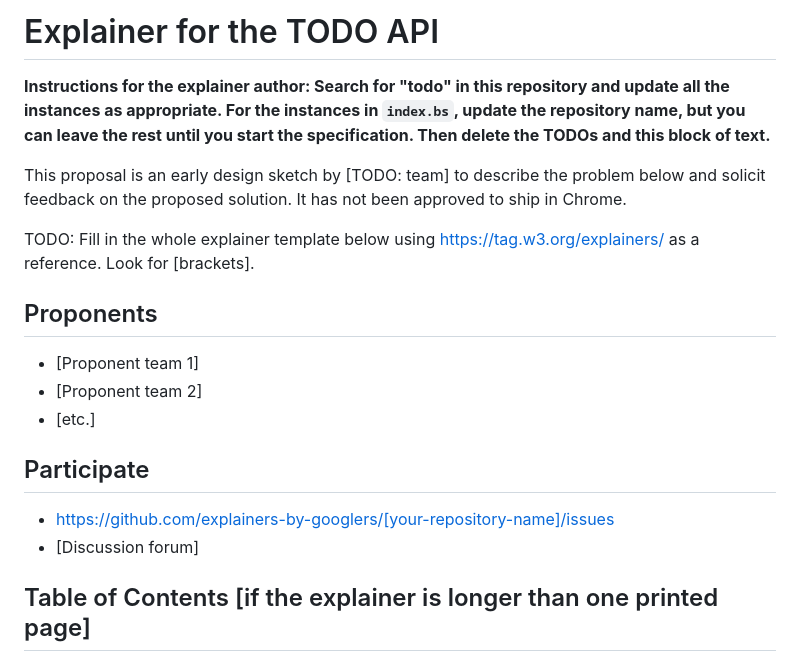
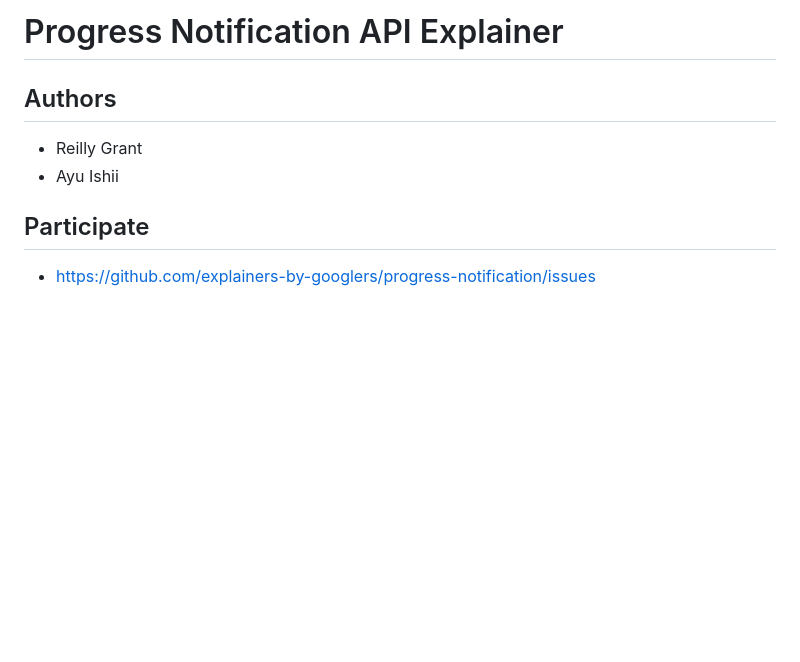
Before and after one commit to explainers-by-googlers/progress-notification, a Markdown page: README.md, the part around the change printed below. Drawn GitHub-style; blank space fills up the shorter version.

```diff
--- a/README.md
+++ b/README.md
@@ -1,24 +1,10 @@
-# Explainer for the TODO API
+# Progress Notification API Explainer
 
-**Instructions for the explainer author: Search for "todo" in this repository and update all the
-instances as appropriate. For the instances in `index.bs`, update the repository name, but you can
-leave the rest until you start the specification. Then delete the TODOs and this block of text.**
-
-This proposal is an early design sketch by [TODO: team] to describe the problem below and solicit
-feedback on the proposed solution. It has not been approved to ship in Chrome.
-
-TODO: Fill in the whole explainer template below using https://tag.w3.org/explainers/ as a
-reference. Look for [brackets].
-
-## Proponents
-
-- [Proponent team 1]
-- [Proponent team 2]
-- [etc.]
+## Authors
+- Reilly Grant
+- Ayu Ishii
 
 ## Participate
-- https://github.com/explainers-by-googlers/[your-repository-name]/issues
-- [Discussion forum]
+- https://github.com/explainers-by-googlers/progress-notification/issues
 
-## Table of Contents [if the explainer is longer than one printed page]
 
```
Also changed, not shown: other parts of README.md (+56 -127 lines).
